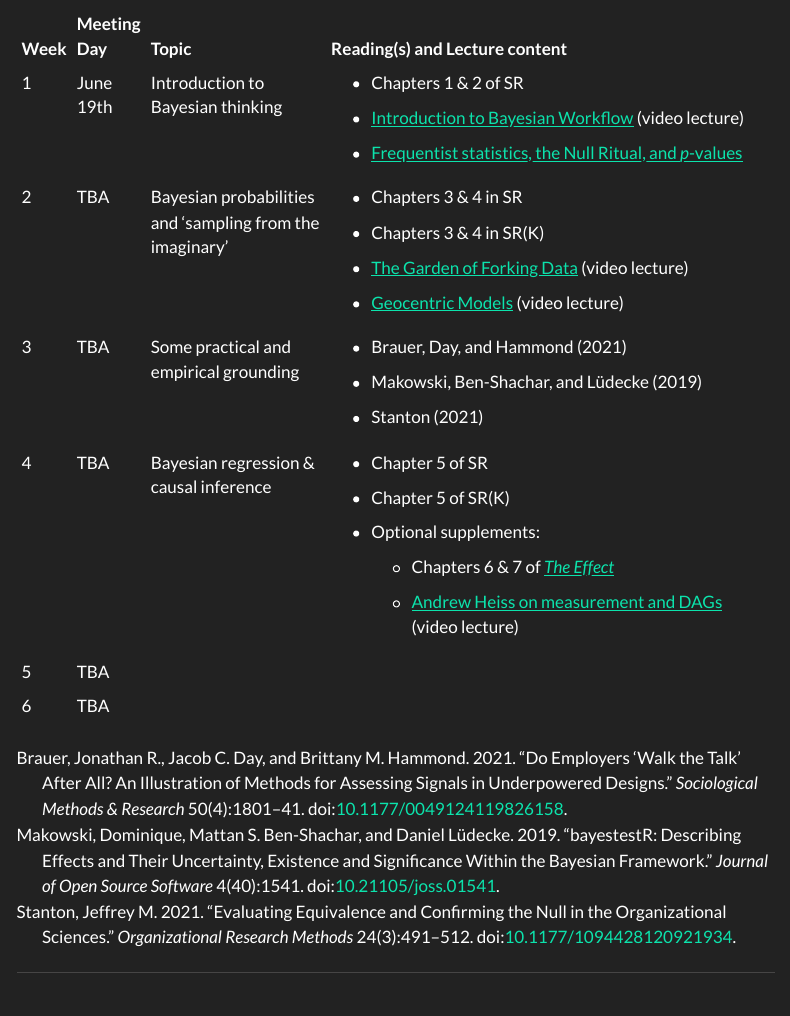
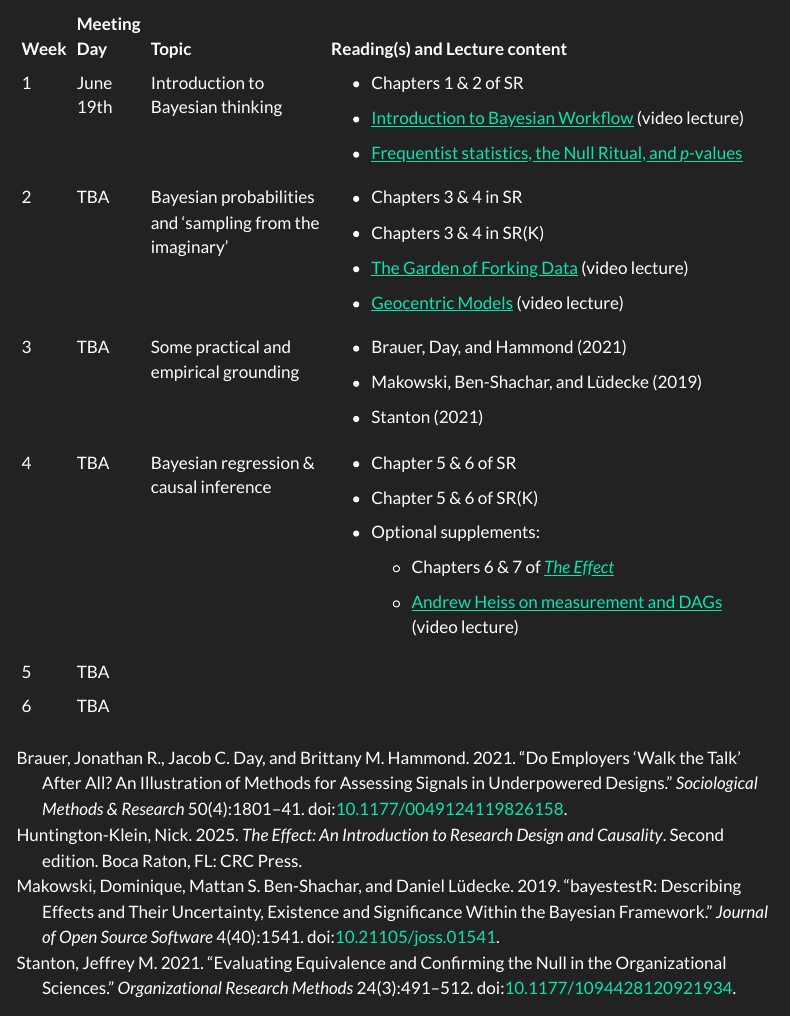
Before and after one commit to selked/bayesian-book-club, a Quarto document (schedule.qmd): the page in a window 1100 px wide, from 180 px down. Rendered offline with R 4.5, knitr and Pandoc in place of Quarto, with nearby package versions; menus at the side of the page are left out.

Commit message:
Updating references for week 4 in schedule

```diff
--- a/references.bib
+++ b/references.bib
@@ -360,3 +360,20 @@
 	date = {2021-07-01},
 	file = {PDF:C\:\\Users\\selke\\Zotero\\storage\\H8HLQGKA\\Stanton - 2021 - Evaluating Equivalence and Confirming the Null in the Organizational Sciences.pdf:application/pdf},
 }
+
+
+@book{huntington-klein_effect_2025,
+	location = {Boca Raton, {FL}},
+	edition = {Second edition},
+	title = {The effect: an introduction to research design and causality},
+	isbn = {978-1-003-44896-9},
+	shorttitle = {The effect},
+	abstract = {"The Effect: An Introduction to Research Design and Causality is about research design, specifically concerning research that uses non-experimental data to figure out whether one thing causes another. It is separated into two halves, each with different approaches to that subject. The first half goes through the concepts of causality, with very little in the way of estimation. It introduces the concept of identification thoroughly and clearly and discusses it as a process of trying to isolate variation that has a causal interpretation. Subjects include heavy emphasis on data-generating processes and causal diagrams. Concepts are demonstrated with a heavy emphasis on graphical intuition and the question of what we do to data. When we "add a control variable" what does that actually do?"--},
+	pagetotal = {1},
+	publisher = {{CRC} Press},
+	author = {Huntington-Klein, Nick},
+	date = {2025},
+	langid = {english},
+	keywords = {Causality (Physics), Experimental design},
+	file = {The Effect_ An Introduction to Research Design and -- Nick Huntington-Klein -- 2nd, 2025 -- Taylor & Francis Ltd -- isbn13 9781003448969 -- fcc51a500bdf7fbe968b04fba285515f -- Anna’s Archive:C\:\\Users\\selke\\Zotero\\storage\\K95K6L33\\Huntington-Klein - 2025 - The effect an introduction to research design and causality.pdf:application/pdf},
+}
--- a/schedule.qmd
+++ b/schedule.qmd
@@ -2,6 +2,8 @@
 title: "Schedule"
 bibliography: references.bib
 csl: american-sociological-association.csl
+nocite: |
+ @huntington-klein_effect_2025
 page-layout: full
 ---
 
@@ -36,9 +38,9 @@ BR = *Bayes Rules* by Johnson, Ott, and Dogucu
 |         |             |                                                          |                                                                                                                                             |
 |         |             |                                                          | - @stanton_evaluating_2021                                                                                                                  |
 +---------+-------------+----------------------------------------------------------+---------------------------------------------------------------------------------------------------------------------------------------------+
-| 4       | TBA         | Bayesian regression & causal inference                   | - Chapter 5 of SR                                                                                                                           |
+| 4       | TBA         | Bayesian regression & causal inference                   | - Chapter 5 & 6 of SR                                                                                                                       |
 |         |             |                                                          |                                                                                                                                             |
-|         |             |                                                          | - Chapter 5 of SR(K)                                                                                                                        |
+|         |             |                                                          | - Chapter 5 & 6 of SR(K)                                                                                                                    |
 |         |             |                                                          |                                                                                                                                             |
 |         |             |                                                          | - Optional supplements:                                                                                                                     |
 |         |             |                                                          |                                                                                                                                             |
```
Also changed, not shown: .quarto/idx/schedule.qmd.json, docs/search.json, 2 other files.
